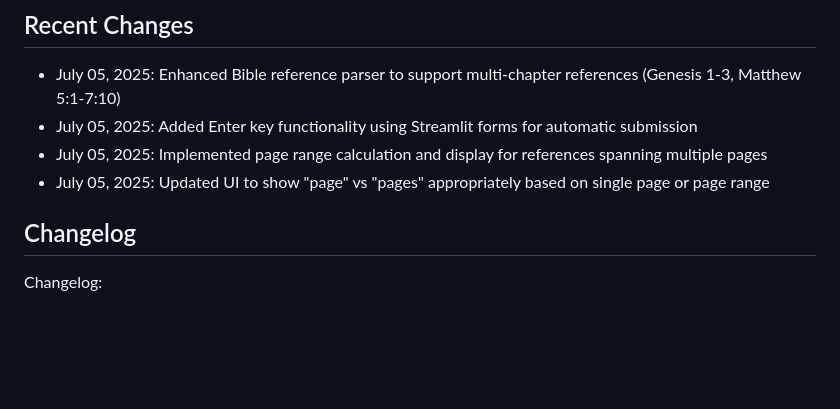
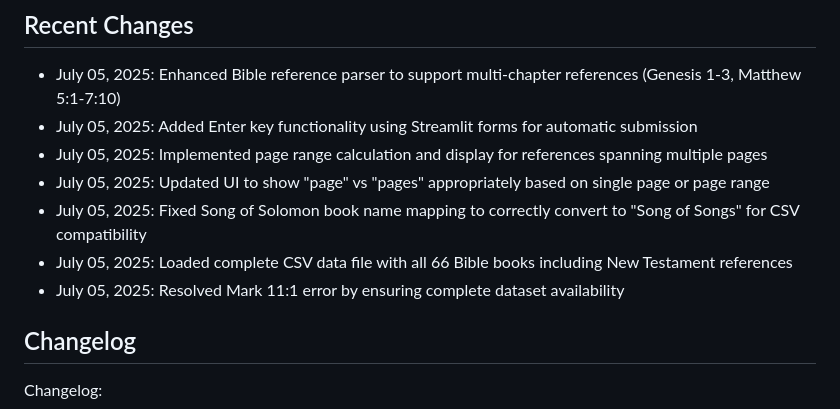
Before and after one commit to steven-young/BiblePageInfo, a Markdown page: replit.md, the part around the change. Drawn GitHub-style; blank space fills up the shorter version.

Commit message:
Improve handling of Bible book names and fix dataset loading issues
Fixes "Song of Solomon" mapping and resolves Mark 11:1 error by loading the complete CSV dataset.

Replit-Commit-Author: Agent
Replit-Commit-Session-Id: 6ec35022-8819-4528-9416-1147ec743c2b
Replit-Commit-Screenshot-Url: https://storage.googleapis.com/screenshot-production-us-central1/31991aba-8a2e-44cb-b52a-28f2ba391f2e/2d34c74f-d1d7-447f-8cf3-32b5f343d7a8.jpg

```diff
--- a/replit.md
+++ b/replit.md
@@ -75,6 +75,9 @@ Preferred communication style: Simple, everyday language.
 - July 05, 2025: Added Enter key functionality using Streamlit forms for automatic submission
 - July 05, 2025: Implemented page range calculation and display for references spanning multiple pages
 - July 05, 2025: Updated UI to show "page" vs "pages" appropriately based on single page or page range
+- July 05, 2025: Fixed Song of Solomon book name mapping to correctly convert to "Song of Songs" for CSV compatibility
+- July 05, 2025: Loaded complete CSV data file with all 66 Bible books including New Testament references
+- July 05, 2025: Resolved Mark 11:1 error by ensuring complete dataset availability
 
 ## Changelog
 
```
